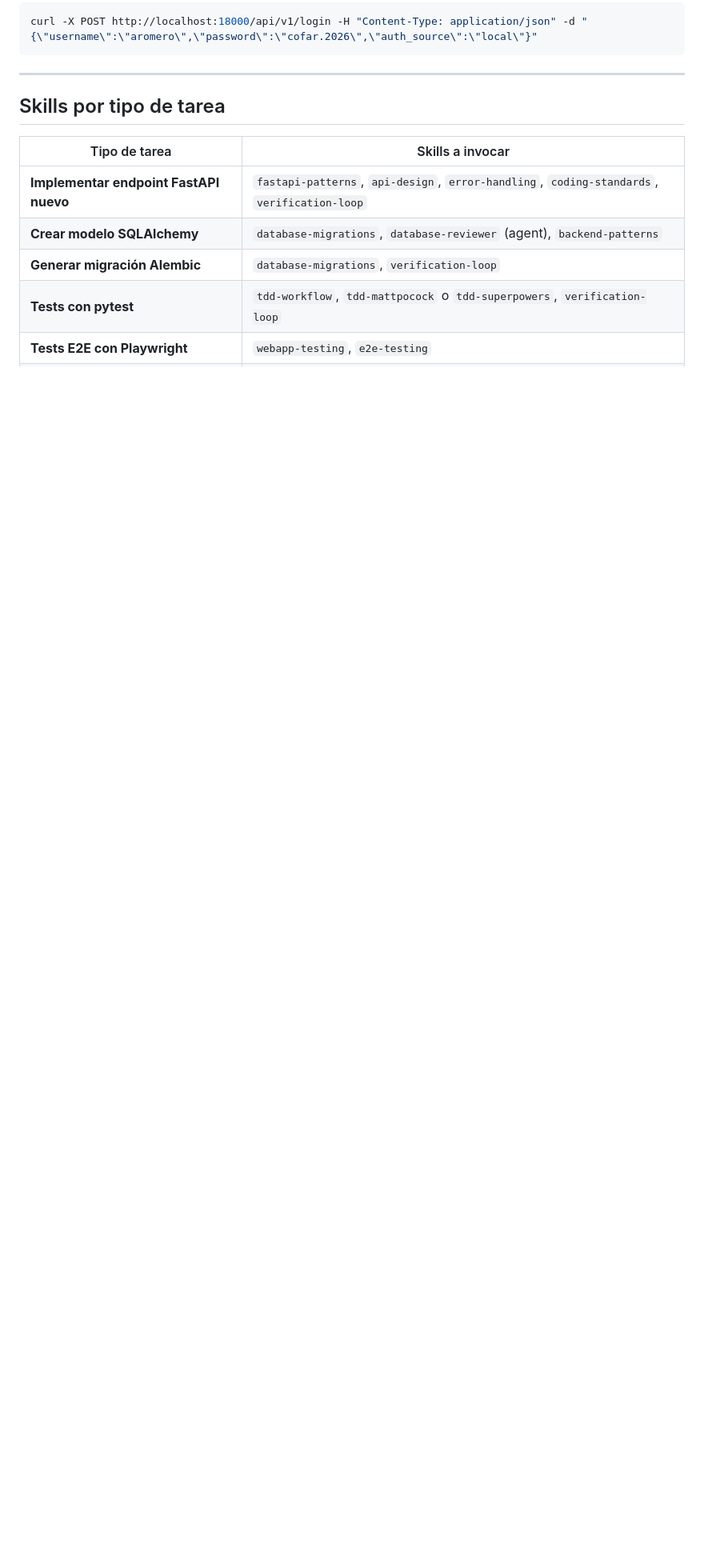
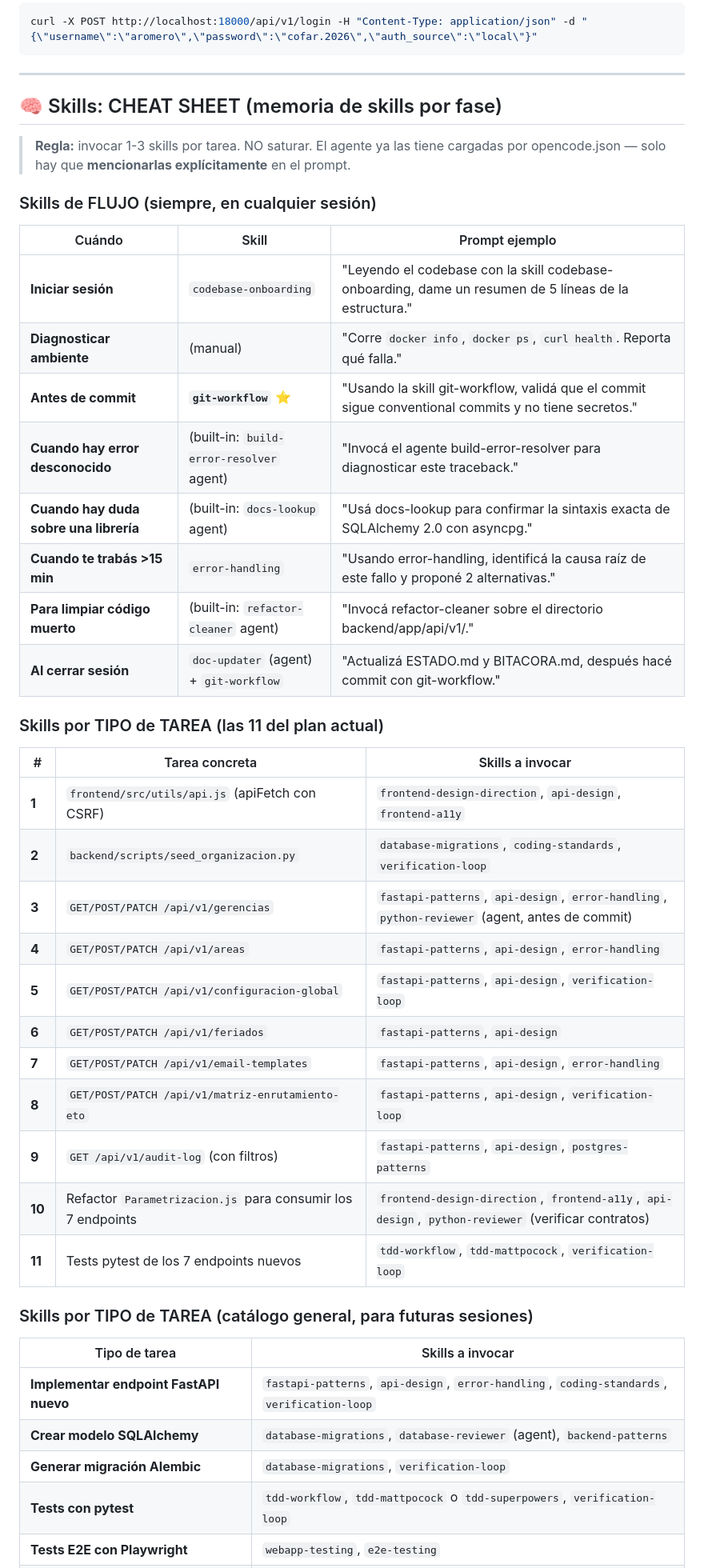
Before and after one commit to YawarChavezG/Docu, a Markdown page: docs/PR/INICIO-SESION.md, the part around one of its changes. Shown at 80% size. Rendered like a GitHub page; blank space fills up the shorter version.

```diff
--- a/docs/PR/INICIO-SESION.md
+++ b/docs/PR/INICIO-SESION.md
@@ -111,7 +111,40 @@ curl -X POST http://localhost:18000/api/v1/login -H "Content-Type: application/j
 
 ---
 
-## Skills por tipo de tarea
+## 🧠 Skills: CHEAT SHEET (memoria de skills por fase)
+
+> **Regla:** invocar 1-3 skills por tarea. NO saturar. El agente ya las tiene cargadas por opencode.json — solo hay que **mencionarlas explícitamente** en el prompt.
+
+### Skills de FLUJO (siempre, en cualquier sesión)
+
+| Cuándo | Skill | Prompt ejemplo |
+|---|---|---|
+| **Iniciar sesión** | `codebase-onboarding` | "Leyendo el codebase con la skill codebase-onboarding, dame un resumen de 5 líneas de la estructura." |
+| **Diagnosticar ambiente** | (manual) | "Corre `docker info`, `docker ps`, `curl health`. Reporta qué falla." |
+| **Antes de commit** | **`git-workflow`** ⭐ | "Usando la skill git-workflow, validá que el commit sigue conventional commits y no tiene secretos." |
+| **Cuando hay error desconocido** | (built-in: `build-error-resolver` agent) | "Invocá el agente build-error-resolver para diagnosticar este traceback." |
+| **Cuando hay duda sobre una librería** | (built-in: `docs-lookup` agent) | "Usá docs-lookup para confirmar la sintaxis exacta de SQLAlchemy 2.0 con asyncpg." |
+| **Cuando te trabás >15 min** | `error-handling` | "Usando error-handling, identificá la causa raíz de este fallo y proponé 2 alternativas." |
+| **Para limpiar código muerto** | (built-in: `refactor-cleaner` agent) | "Invocá refactor-cleaner sobre el directorio backend/app/api/v1/." |
+| **Al cerrar sesión** | `doc-updater` (agent) + `git-workflow` | "Actualizá ESTADO.md y BITACORA.md, después hacé commit con git-workflow." |
+
+### Skills por TIPO de TAREA (las 11 del plan actual)
+
+| # | Tarea concreta | Skills a invocar |
+|---|---|---|
+| **1** | `frontend/src/utils/api.js` (apiFetch con CSRF) | `frontend-design-direction`, `api-design`, `frontend-a11y` |
+| **2** | `backend/scripts/seed_organizacion.py` | `database-migrations`, `coding-standards`, `verification-loop` |
+| **3** | `GET/POST/PATCH /api/v1/gerencias` | `fastapi-patterns`, `api-design`, `error-handling`, `python-reviewer` (agent, antes de commit) |
+| **4** | `GET/POST/PATCH /api/v1/areas` | `fastapi-patterns`, `api-design`, `error-handling` |
+| **5** | `GET/POST/PATCH /api/v1/configuracion-global` | `fastapi-patterns`, `api-design`, `verification-loop` |
+| **6** | `GET/POST/PATCH /api/v1/feriados` | `fastapi-patterns`, `api-design` |
+| **7** | `GET/POST/PATCH /api/v1/email-templates` | `fastapi-patterns`, `api-design`, `error-handling` |
+| **8** | `GET/POST/PATCH /api/v1/matriz-enrutamiento-eto` | `fastapi-patterns`, `api-design`, `verification-loop` |
+| **9** | `GET /api/v1/audit-log` (con filtros) | `fastapi-patterns`, `api-design`, `postgres-patterns` |
+| **10** | Refactor `Parametrizacion.js` para consumir los 7 endpoints | `frontend-design-direction`, `frontend-a11y`, `api-design`, `python-reviewer` (verificar contratos) |
+| **11** | Tests pytest de los 7 endpoints nuevos | `tdd-workflow`, `tdd-mattpocock`, `verification-loop` |
+
+### Skills por TIPO de TAREA (catálogo general, para futuras sesiones)
 
 | Tipo de tarea | Skills a invocar |
 |---|---|
```
Also changed, not shown: other parts of docs/PR/INICIO-SESION.md (+25 -1 lines), .opencode/instructions/INSTRUCTIONS.md (+31 -8 lines).
